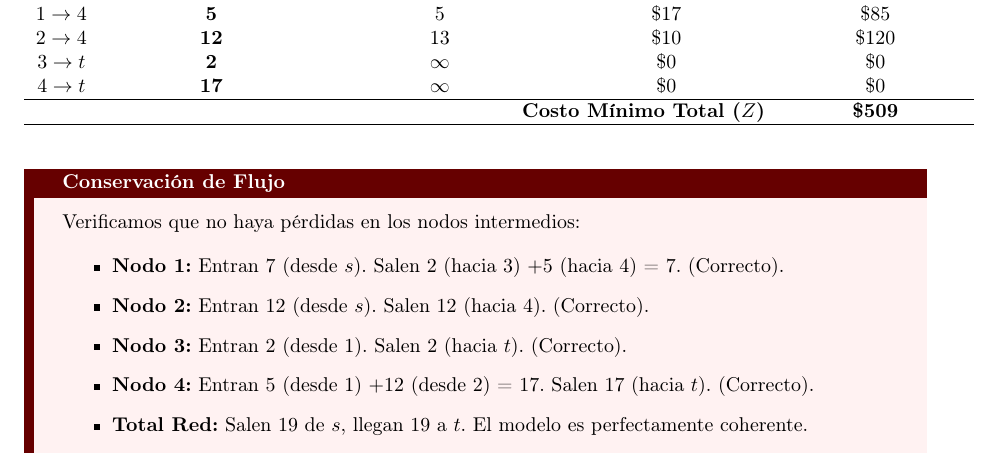
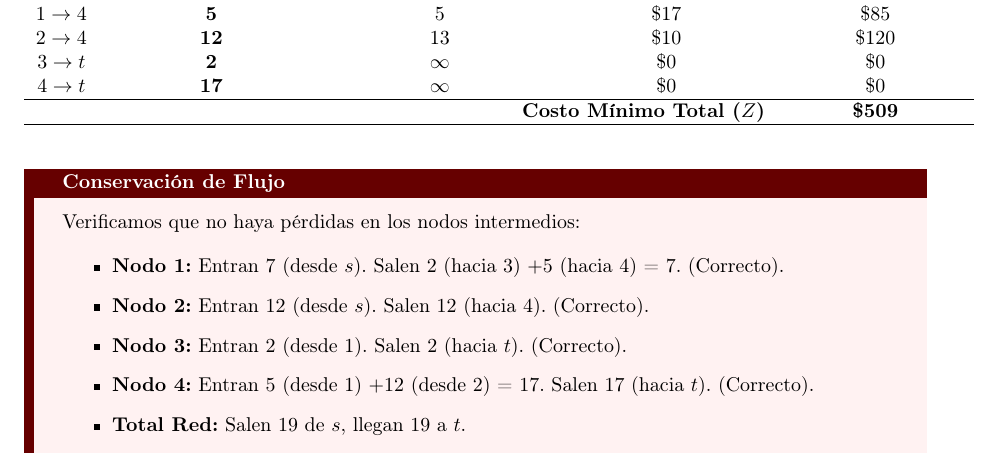
Before and after one commit to Richard-0x/optimizacion-2-fes-acatlan, a LaTeX document (Documentos/Actividad_10/Ricardo_Lopez_Ban10.tex): part of page 12 of 12, cut so that both start at the same text. Compiled offline with pdfLaTeX.

```diff
--- a/Documentos/Actividad_10/Ricardo_Lopez_Ban10.tex
+++ b/Documentos/Actividad_10/Ricardo_Lopez_Ban10.tex
@@ -826,7 +826,7 @@
     \item \textbf{Nodo 2:} Entran $12$ (desde $s$). Salen $12$ (hacia 4). (Correcto).
     \item \textbf{Nodo 3:} Entran $2$ (desde 1). Salen $2$ (hacia $t$). (Correcto).
     \item \textbf{Nodo 4:} Entran $5$ (desde 1) $+ 12$ (desde 2) = $17$. Salen $17$ (hacia $t$). (Correcto).
-    \item \textbf{Total Red:} Salen $19$ de $s$, llegan $19$ a $t$. El modelo es perfectamente coherente.
+    \item \textbf{Total Red:} Salen $19$ de $s$, llegan $19$ a $t$.
 \end{itemize}
 \end{alerta}
 
```
Also changed, not shown: Documentos/Actividad_10/Ricardo_Lopez_Ban10.pdf, 2 other files.
